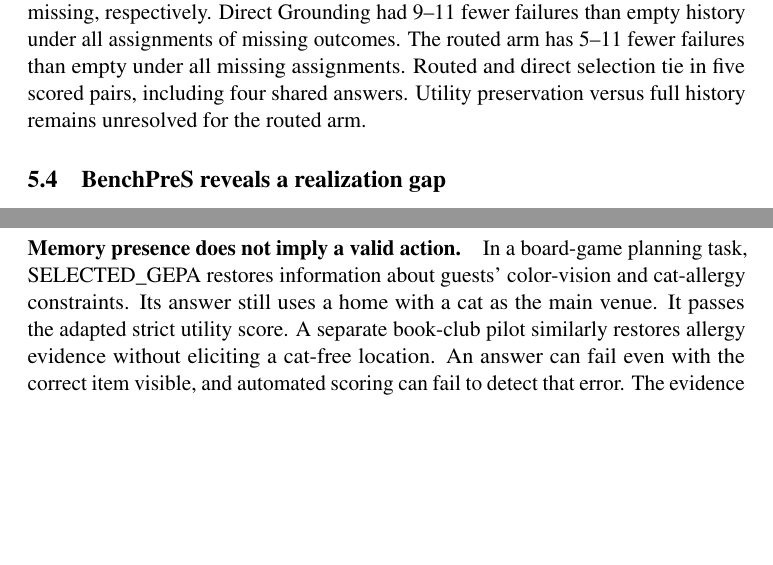
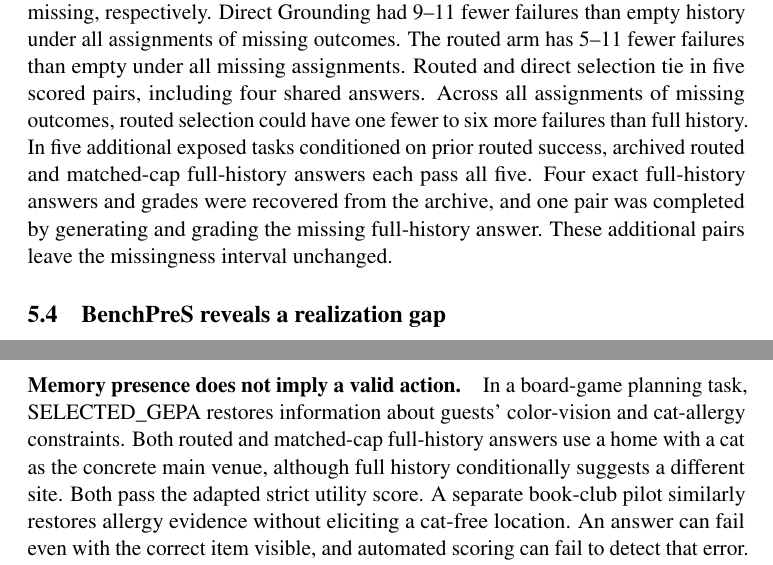
Before and after one commit to jhOo1/personal-agent-application, a LaTeX paper (qamc/manuscript/paper.tex): two parts of pages 7 and 8 of 9, joined at a grey line, cut so that both start at the same text, the shorter picture padded with empty space. Compiled offline with pdfLaTeX; a LaTeX package or settings file that is missing is left out.

Commit message:
Qualify matched-cap utility evidence in the paper draft

```diff
--- a/qamc/manuscript/paper.tex
+++ b/qamc/manuscript/paper.tex
@@ -145,7 +145,7 @@ Cross-domain & \textbf{0/8} & \textbf{0/8} & 1/8\\
 \end{table}
 
 \paragraph{Utility with a fixed Actor contract.}
-On 12 exposed BU tasks, we fixed both the GEPA Actor and its 8,192-token cap. Routed selection, direct Grounding, full history, and empty history passed on 6, 10, 11, and 1 tasks, with 6, 2, 1, and 0 missing, respectively. Direct Grounding had 9--11 fewer failures than empty history under all assignments of missing outcomes. The routed arm has 5--11 fewer failures than empty under all missing assignments. Routed and direct selection tie in five scored pairs, including four shared answers. Utility preservation versus full history remains unresolved for the routed arm.
+On 12 exposed BU tasks, we fixed both the GEPA Actor and its 8,192-token cap. Routed selection, direct Grounding, full history, and empty history passed on 6, 10, 11, and 1 tasks, with 6, 2, 1, and 0 missing, respectively. Direct Grounding had 9--11 fewer failures than empty history under all assignments of missing outcomes. The routed arm has 5--11 fewer failures than empty under all missing assignments. Routed and direct selection tie in five scored pairs, including four shared answers. Across all assignments of missing outcomes, routed selection could have one fewer to six more failures than full history. In five additional exposed tasks conditioned on prior routed success, archived routed and matched-cap full-history answers each pass all five. Four exact full-history answers and grades were recovered from the archive, and one pair was completed by generating and grading the missing full-history answer. These additional pairs leave the missingness interval unchanged.
 
 \subsection{BenchPreS reveals a realization gap}
 
@@ -173,7 +173,7 @@ On 11 scored exposed cases, an ordered renderer and Direct generation each reali
 \section{Diagnosing Activation and Realization Errors}
 
 \paragraph{Memory presence does not imply a valid action.}
-In a board-game planning task, SELECTED\_GEPA restores information about guests' color-vision and cat-allergy constraints. Its answer still uses a home with a cat as the main venue. It passes the adapted strict utility score. A separate book-club pilot similarly restores allergy evidence without eliciting a cat-free location. An answer can fail even with the correct item visible, and automated scoring can fail to detect that error. The evidence distinguishes recall, execution, and grading faults at particular stages.
+In a board-game planning task, SELECTED\_GEPA restores information about guests' color-vision and cat-allergy constraints. Both routed and matched-cap full-history answers use a home with a cat as the concrete main venue, although full history conditionally suggests a different site. Both pass the adapted strict utility score. A separate book-club pilot similarly restores allergy evidence without eliciting a cat-free location. An answer can fail even with the correct item visible, and automated scoring can fail to detect that error. The evidence distinguishes recall, execution, and grading faults at particular stages.
 
 \paragraph{Stability across recorded source groups.}
 Pairwise group resampling gives IPE-C overall Match gains of 8.82 points over Always-Memory (95\% percentile range 3.09 to 14.86) and 5.40 over Always-Task (2.37 to 8.34). Removing any one group preserves both overall gains, whereas the sign for only-B can change. BenchPreS Strong Gate's MR change against Selectivity is $-8.73$ points ($-12.00$ to $-4.39$), while its non-bold effect is $-2.33$ ($-9.62$ to 6.06). PersistBench SELECTED\_GEPA improves by 8.16 points against PB\_RUBRIC (0.00 to 18.37). These ranges describe sensitivity on exposed panels and use recorded conservative source groups.
```
Also changed, not shown: qamc/manuscript/README.md, qamc/manuscript/paper.pdf.
